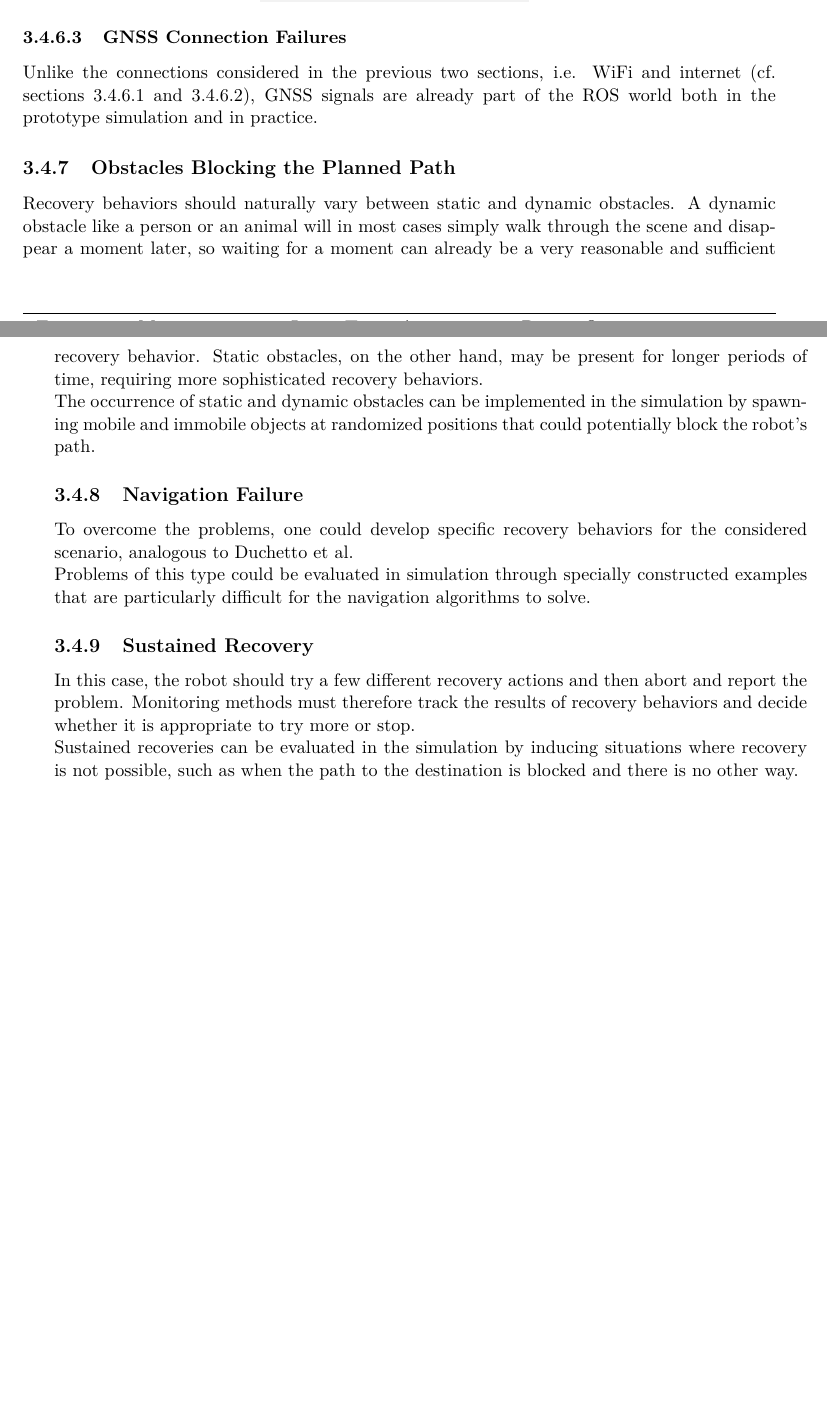
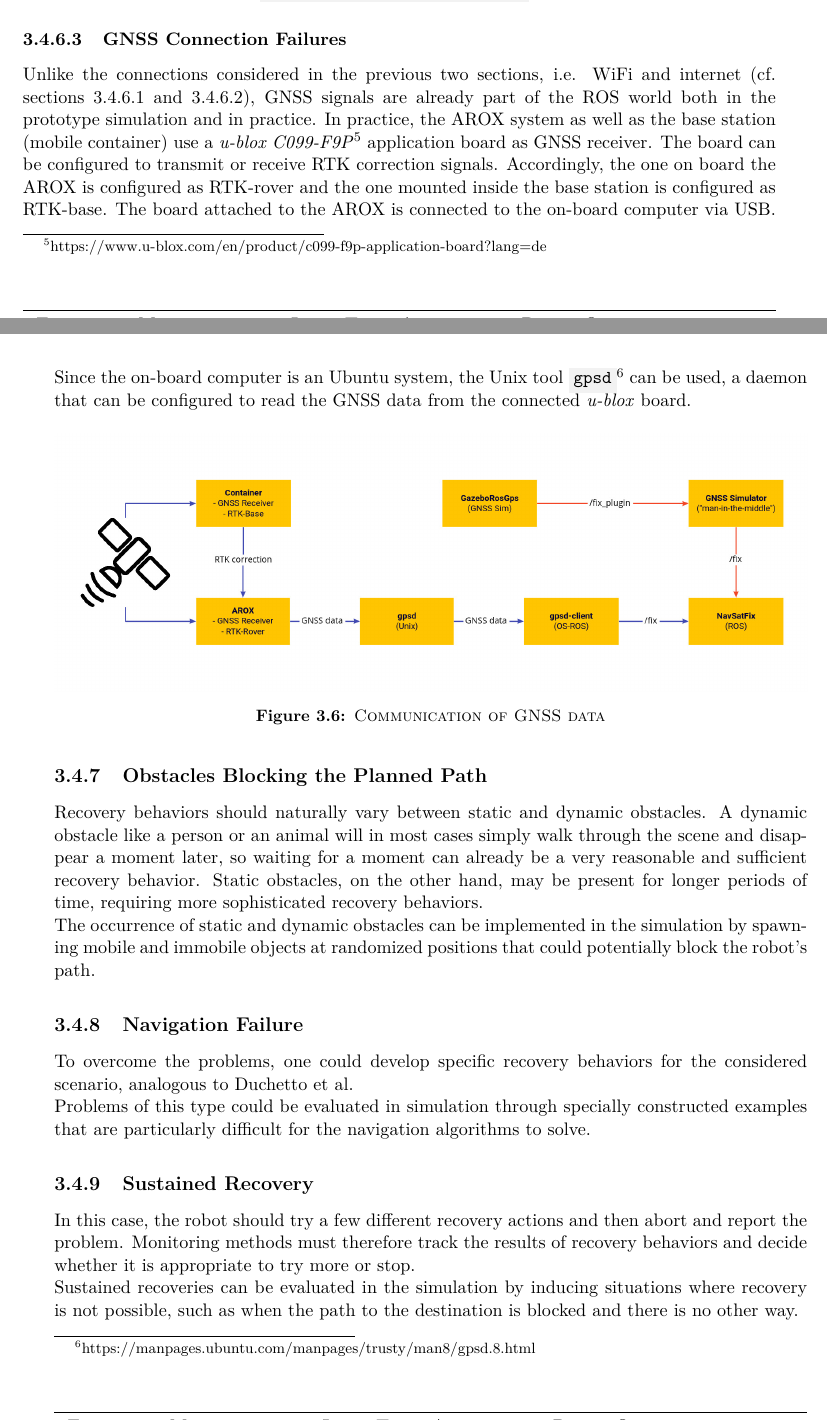
Before and after one commit to tbohne/msc, a LaTeX thesis (thesis/thesis.tex): two parts of pages 45 and 46 of 59, joined at a grey line, cut so that both start at the same text, the shorter picture padded with empty space. Compiled offline with pdfLaTeX.

Commit message:
extend gnss section

```diff
--- a/thesis/thesis.tex
+++ b/thesis/thesis.tex
@@ -1159,8 +1159,19 @@ The simulation of poor download and upload speed cases can be enabled / disabled
 \subsubsection{GNSS Connection Failures}
 \label{sec:sim_and_mon_gnss_connection_problems}
 
-Unlike the connections considered in the previous two sections, i.e. WiFi and internet (cf. sections \ref{sec:sim_and_mon_wifi_connection_problems}
-and \ref{sec:sim_and_mon_internet_connection_problems}), GNSS signals are already part of the ROS world both in the prototype simulation and in practice.
+Unlike the connections considered in the previous two sections, i.e. WiFi and internet (cf. sections \ref{sec:sim_and_mon_wifi_connection_problems} and
+\ref{sec:sim_and_mon_internet_connection_problems}), GNSS signals are already part of the ROS world both in the prototype simulation and in practice. In practice, the AROX system
+as well as the base station (mobile container) use a \textit{u-blox C099-F9P}\footnote{https://www.u-blox.com/en/product/c099-f9p-application-board?lang=de} application board as GNSS
+receiver. The board can be configured to transmit or receive RTK correction signals. Accordingly, the one on board the AROX is configured as RTK-rover and the one mounted inside the
+base station is configured as RTK-base. The board attached to the AROX is connected to the on-board computer via USB. Since the on-board computer is an Ubuntu system, the Unix tool
+\code{gpsd}\footnote{https://manpages.ubuntu.com/manpages/trusty/man8/gpsd.8.html} can be used, a daemon that can be configured to read the GNSS data from the connected
+\textit{u-blox} board.
+\begin{figure}[H]
+    \centering
+    \includegraphics[width=\textwidth]{pics/GNSS_comm.png}
+    \caption{\textsc{Communication of GNSS data}}
+    \label{fig:gnss_communication}
+\end{figure}
 
 \subsection{Obstacles Blocking the Planned Path}
 \label{sec:sim_and_mon_obstacles}
```
